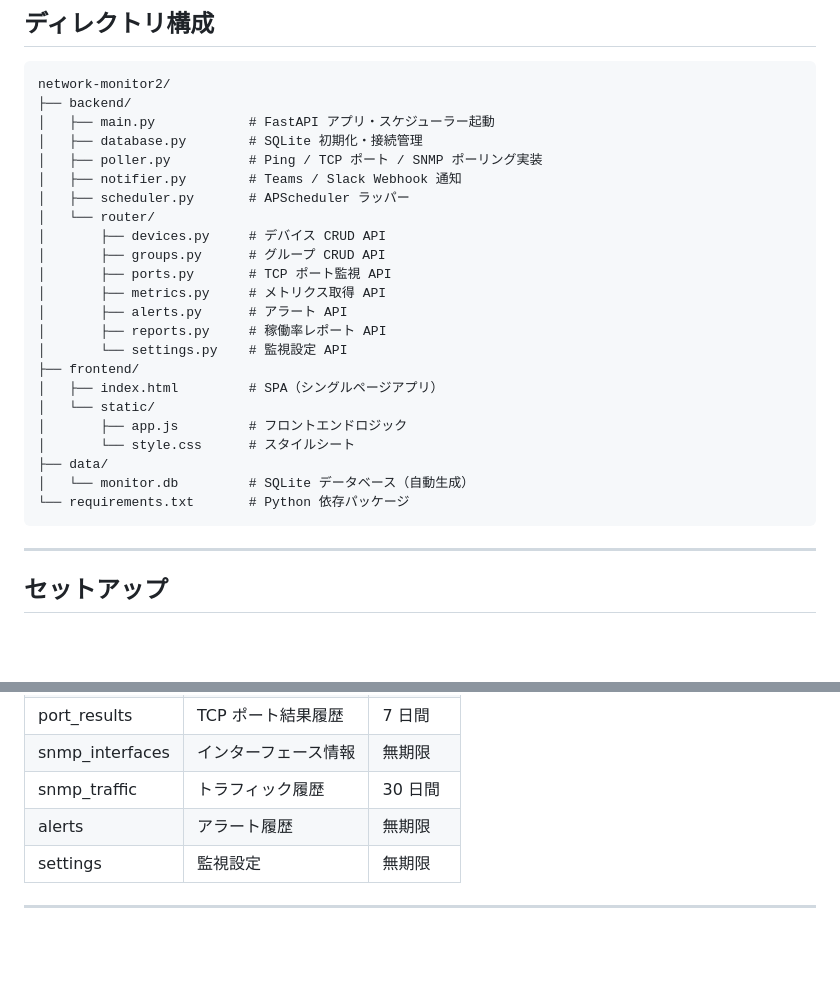
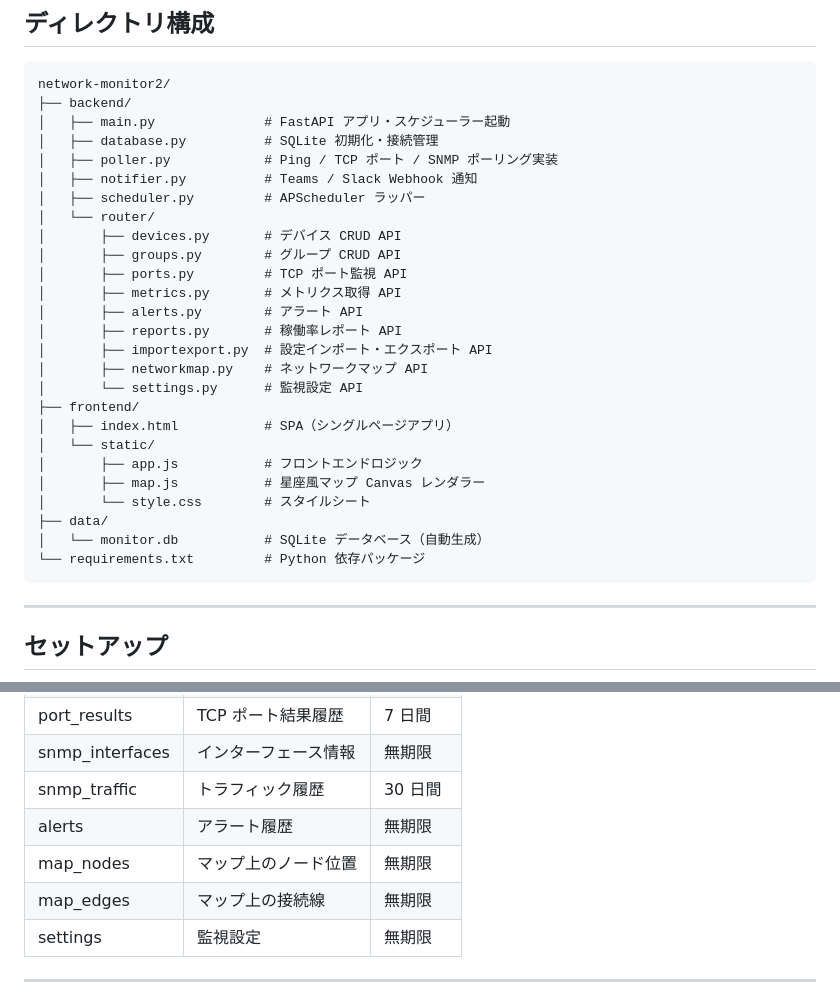
Before and after one commit to Shigeyukii/network-monitor2, a Markdown page: README.md, 2 parts joined by grey strips. Rendered like a GitHub page; blank space fills up the shorter version.

````diff
--- a/README.md
+++ b/README.md
@@ -58,27 +71,30 @@ Ping による死活監視・SNMP トラフィック監視・TCP ポート監視
 ```
 network-monitor2/
 ├── backend/
-│   ├── main.py            # FastAPI アプリ・スケジューラー起動
-│   ├── database.py        # SQLite 初期化・接続管理
-│   ├── poller.py          # Ping / TCP ポート / SNMP ポーリング実装
-│   ├── notifier.py        # Teams / Slack Webhook 通知
-│   ├── scheduler.py       # APScheduler ラッパー
+│   ├── main.py              # FastAPI アプリ・スケジューラー起動
+│   ├── database.py          # SQLite 初期化・接続管理
+│   ├── poller.py            # Ping / TCP ポート / SNMP ポーリング実装
+│   ├── notifier.py          # Teams / Slack Webhook 通知
+│   ├── scheduler.py         # APScheduler ラッパー
 │   └── router/
-│       ├── devices.py     # デバイス CRUD API
-│       ├── groups.py      # グループ CRUD API
-│       ├── ports.py       # TCP ポート監視 API
-│       ├── metrics.py     # メトリクス取得 API
-│       ├── alerts.py      # アラート API
-│       ├── reports.py     # 稼働率レポート API
-│       └── settings.py    # 監視設定 API
+│       ├── devices.py       # デバイス CRUD API
+│       ├── groups.py        # グループ CRUD API
+│       ├── ports.py         # TCP ポート監視 API
+│       ├── metrics.py       # メトリクス取得 API
+│       ├── alerts.py        # アラート API
+│       ├── reports.py       # 稼働率レポート API
+│       ├── importexport.py  # 設定インポート・エクスポート API
+│       ├── networkmap.py    # ネットワークマップ API
+│       └── settings.py      # 監視設定 API
 ├── frontend/
-│   ├── index.html         # SPA（シングルページアプリ）
+│   ├── index.html           # SPA（シングルページアプリ）
 │   └── static/
-│       ├── app.js         # フロントエンドロジック
-│       └── style.css      # スタイルシート
+│       ├── app.js           # フロントエンドロジック
+│       ├── map.js           # 星座風マップ Canvas レンダラー
+│       └── style.css        # スタイルシート
 ├── data/
-│   └── monitor.db         # SQLite データベース（自動生成）
-└── requirements.txt       # Python 依存パッケージ
+│   └── monitor.db           # SQLite データベース（自動生成）
+└── requirements.txt         # Python 依存パッケージ
 ```
 
 ---
@@ -317,6 +382,8 @@ SQLite を使用しており、追加のデータベースサーバーは不要
 | snmp_interfaces | インターフェース情報 | 無期限 |
 | snmp_traffic | トラフィック履歴 | 30 日間 |
 | alerts | アラート履歴 | 無期限 |
+| map_nodes | マップ上のノード位置 | 無期限 |
+| map_edges | マップ上の接続線 | 無期限 |
 | settings | 監視設定 | 無期限 |
 
 ---
````
Also changed, not shown: other parts of README.md (+64 -1 lines).
